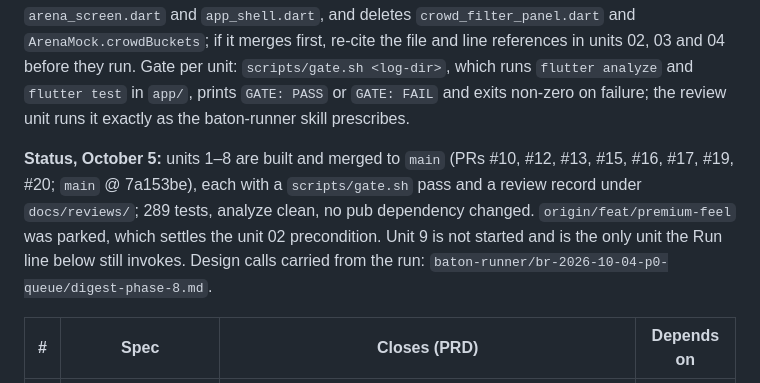
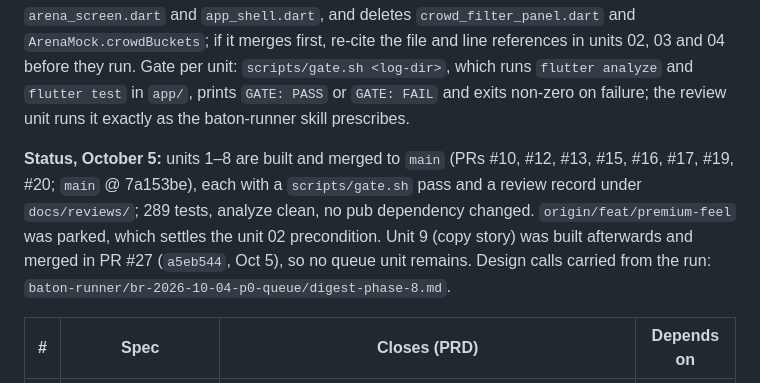
Before and after one commit to VistaMarkets/VistaColosseum, a Markdown page: docs/specs/00-baton-queue.md, the part around the change. Drawn GitHub-style.

```diff
--- a/docs/specs/00-baton-queue.md
+++ b/docs/specs/00-baton-queue.md
@@ -2,7 +2,7 @@
 
 Ordered. Each unit is one implement→review→fix pass in one worktree. Units 1–8 were chosen as decision-free; the user resolved PRD §8 O-01 to O-10 on October 4 ([decision record](../prd/2026-10-04-open-decisions-recommendations.md)), which promoted the copy story to P0 (O-06) and added unit 9, and changed unit 6's labels (O-05: economic copy follows the video, no demo-assumption label). Precondition for unit 02, the user's call (drift report item 6): merge or park `origin/feat/premium-feel` first. Measured on Oct 4 it is 26 commits and 129 files ahead of `main`, rewrites `order_ticket.dart`, `feed_order_ticket.dart`, `arena_screen.dart` and `app_shell.dart`, and deletes `crowd_filter_panel.dart` and `ArenaMock.crowdBuckets`; if it merges first, re-cite the file and line references in units 02, 03 and 04 before they run. Gate per unit: `scripts/gate.sh <log-dir>`, which runs `flutter analyze` and `flutter test` in `app/`, prints `GATE: PASS` or `GATE: FAIL` and exits non-zero on failure; the review unit runs it exactly as the baton-runner skill prescribes.
 
-**Status, October 5:** units 1–8 are built and merged to `main` (PRs #10, #12, #13, #15, #16, #17, #19, #20; `main` @ 7a153be), each with a `scripts/gate.sh` pass and a review record under `docs/reviews/`; 289 tests, analyze clean, no pub dependency changed. `origin/feat/premium-feel` was parked, which settles the unit 02 precondition. Unit 9 is not started and is the only unit the Run line below still invokes. Design calls carried from the run: `baton-runner/br-2026-10-04-p0-queue/digest-phase-8.md`.
+**Status, October 5:** units 1–8 are built and merged to `main` (PRs #10, #12, #13, #15, #16, #17, #19, #20; `main` @ 7a153be), each with a `scripts/gate.sh` pass and a review record under `docs/reviews/`; 289 tests, analyze clean, no pub dependency changed. `origin/feat/premium-feel` was parked, which settles the unit 02 precondition. Unit 9 (copy story) was built afterwards and merged in PR #27 (`a5eb544`, Oct 5), so no queue unit remains. Design calls carried from the run: `baton-runner/br-2026-10-04-p0-queue/digest-phase-8.md`.
 
 | # | Spec | Closes (PRD) | Depends on |
 |---|---|---|---|
```
Also changed, not shown: docs/prd/2026-10-01-vc-hackathon-master-prd.md (+1 -1 lines), docs/prd/2026-10-01-vc-hackathon-roadmap.md (+5 -3 lines).
